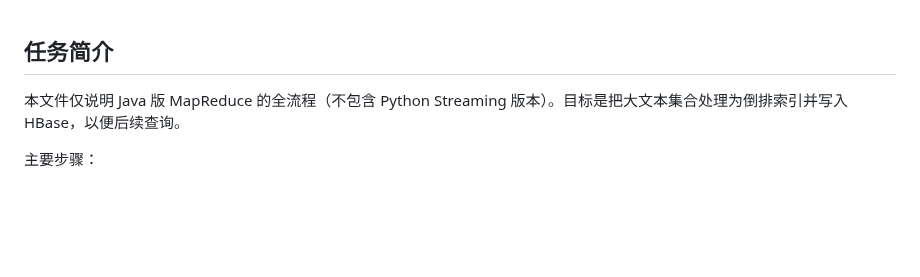
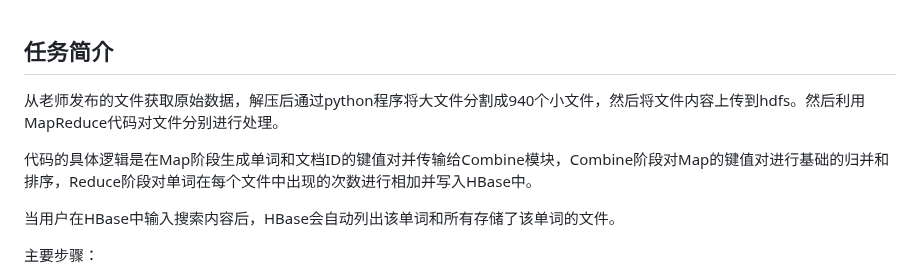
Before and after one commit to SunJianBai/Hadoop-SUN, a Markdown page: 文档/全流程示例.md, the part around the change. Drawn GitHub-style; blank space fills up the shorter version.

Commit message:
文档补充

```diff
--- a/文档/全流程示例.md
+++ b/文档/全流程示例.md
@@ -1,6 +1,11 @@
 ## 任务简介
 
-本文件仅说明 Java 版 MapReduce 的全流程（不包含 Python Streaming 版本）。目标是把大文本集合处理为倒排索引并写入 HBase，以便后续查询。
+从老师发布的文件获取原始数据，解压后通过python程序将大文件分割成940个小文件，然后将文件内容上传到hdfs。然后利用MapReduce代码对文件分别进行处理。
+
+代码的具体逻辑是在Map阶段生成单词和文档ID的键值对并传输给Combine模块，Combine阶段对Map的键值对进行基础的归并和排序，Reduce阶段对单词在每个文件中出现的次数进行相加并写入HBase中。
+
+当用户在HBase中输入搜索内容后，HBase会自动列出该单词和所有存储了该单词的文件。
+
 
 主要步骤：
 
```
Also changed, not shown: 文档/运行成果（带图片）.md (renamed from 文档/完全分布式成果（带图片）.md).
